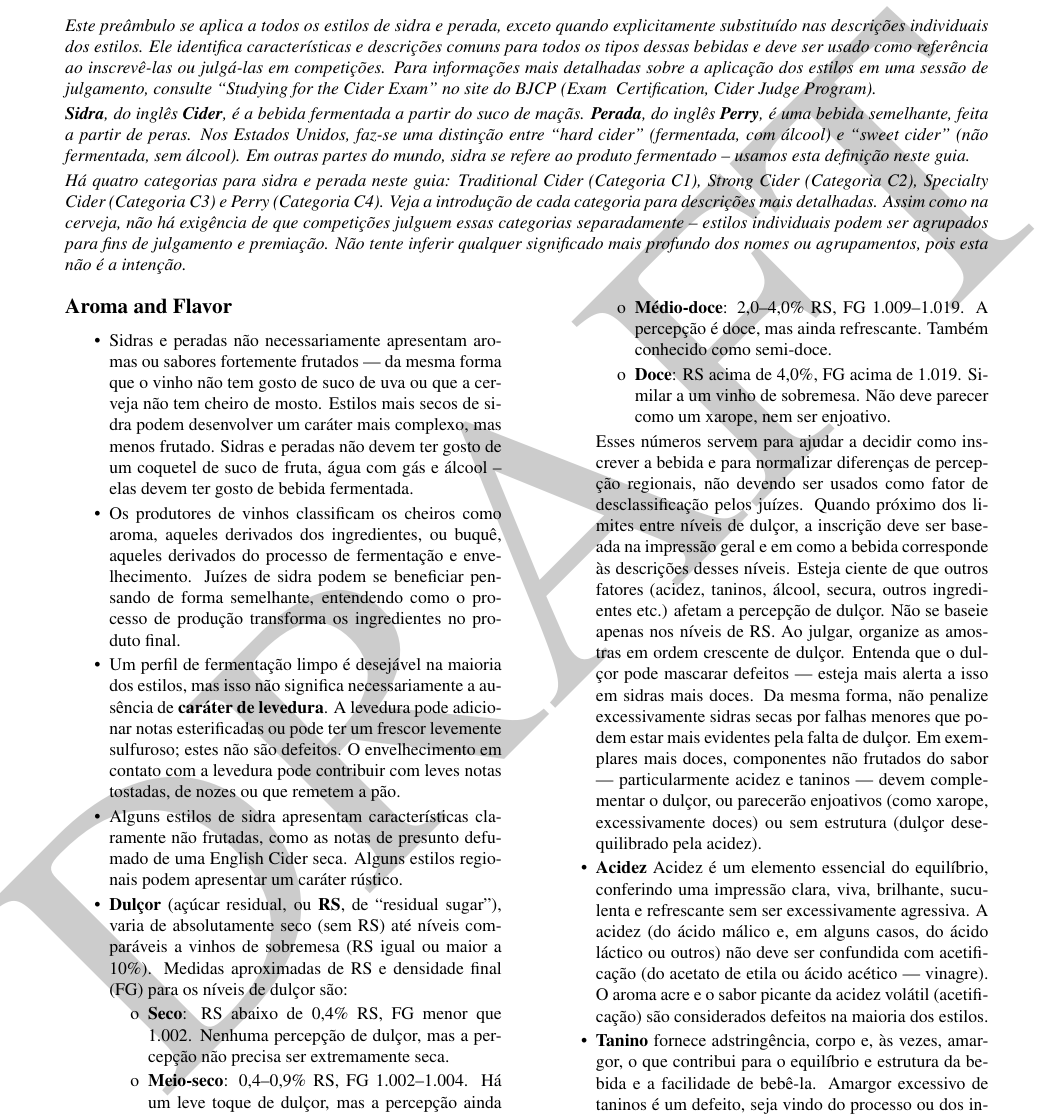
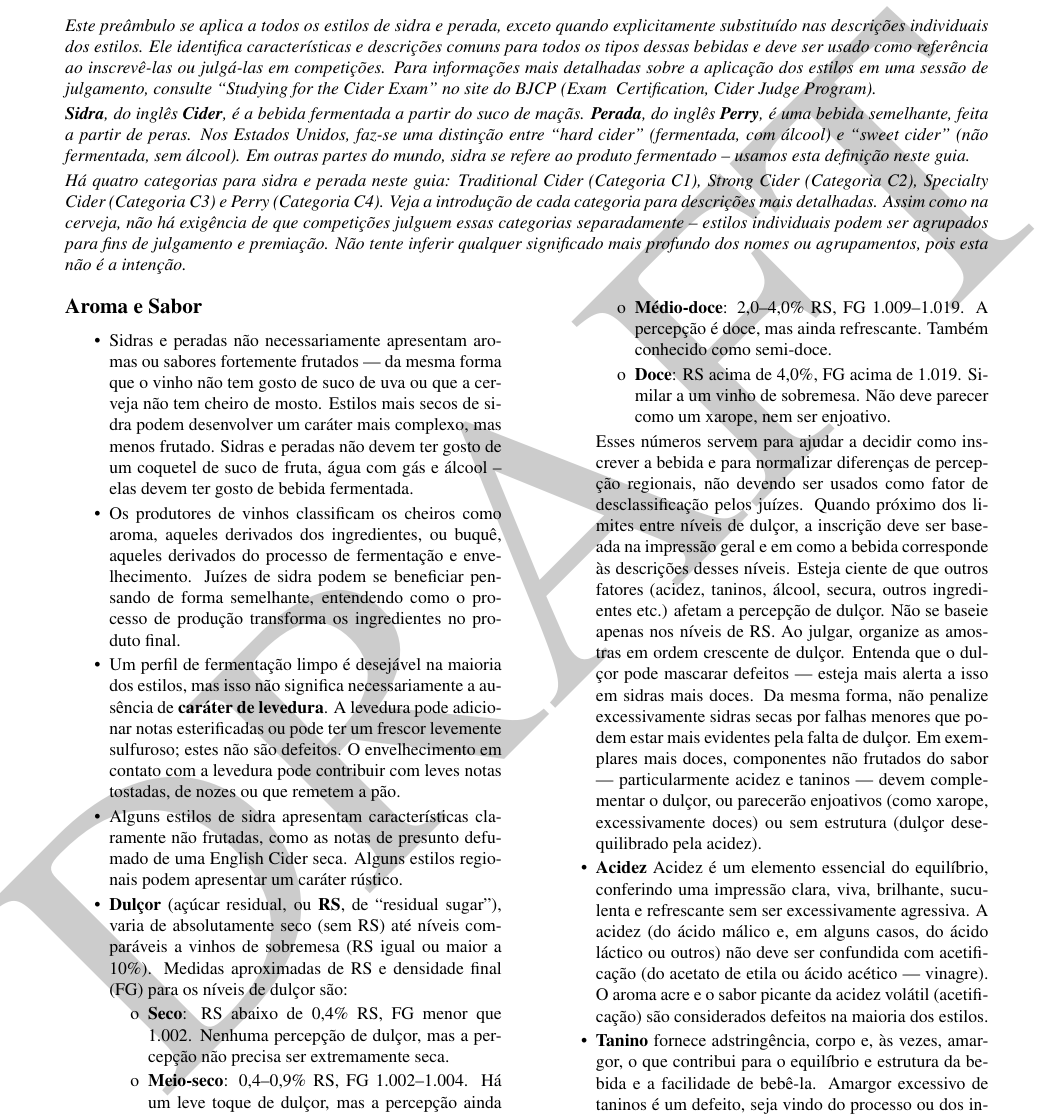
Before and after one commit to bjcp-brasil/cider-guidelines-2025-pt-br, a LaTeX document (main.tex, which reads introduction-to-the-2025-cider-guidelines/aroma-and-flavor.tex): part of page 3 of 14, cut so that both start at the same text. Compiled offline with pdfLaTeX.

Commit message:
Update aroma-and-flavor.tex

```diff
--- a/introduction-to-the-2025-cider-guidelines/aroma-and-flavor.tex
+++ b/introduction-to-the-2025-cider-guidelines/aroma-and-flavor.tex
@@ -1,5 +1,5 @@
 \phantomsection
-\subsection*{Aroma and Flavor}
+\subsection*{Aroma e Sabor}
 \addcontentsline{toc}{subsection}{Aroma e Sabor}
 
 \begin{itemize}
```
